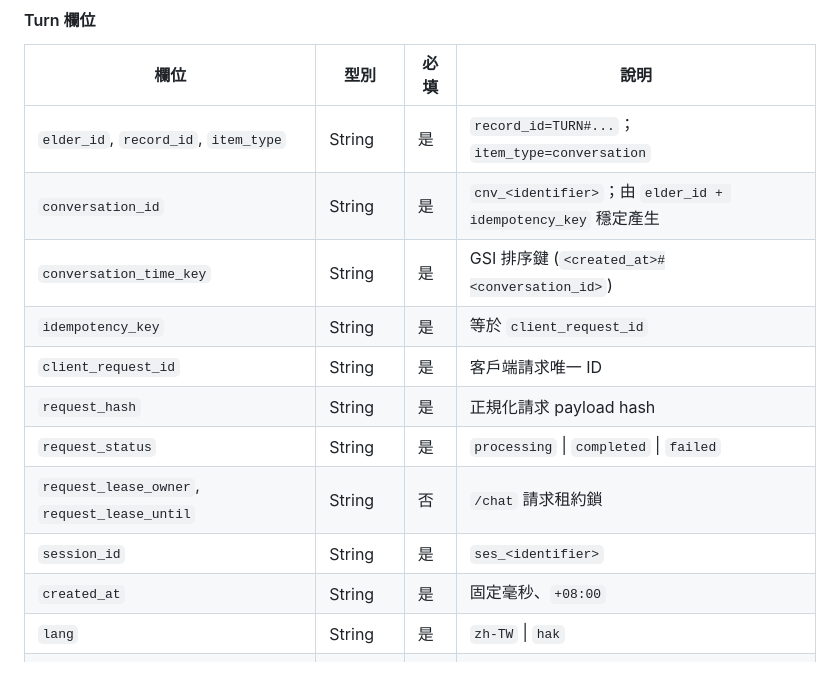
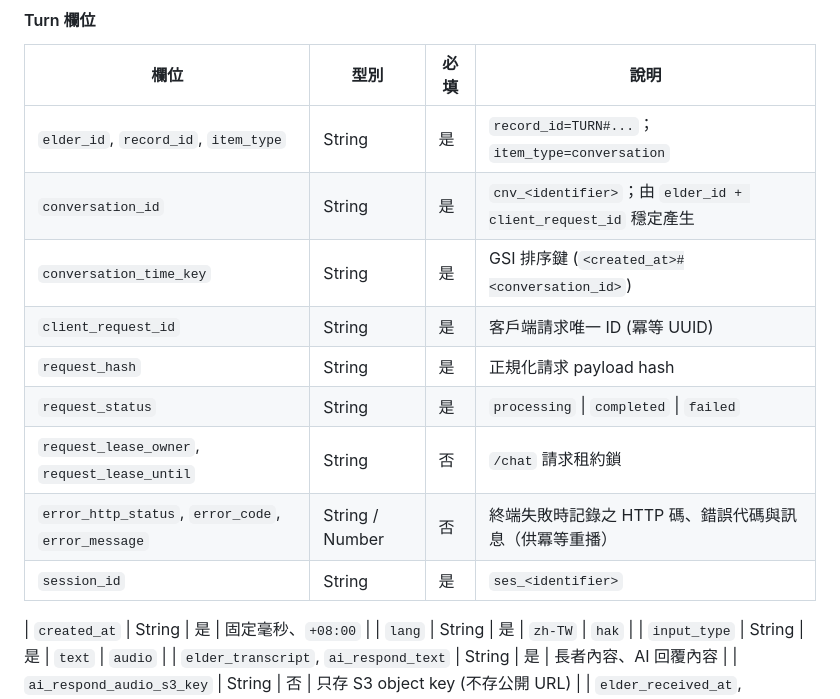
Before and after one commit to 45678XYZ/ai-elder-care, a Markdown page: docs/framework.md, the part around the change. GitHub-like rendering; blank space fills up the shorter version.

Commit message:
docs(framework): update Turn fields table to add error_* fields and unify client_request_id

```diff
--- a/docs/framework.md
+++ b/docs/framework.md
@@ -203,14 +203,15 @@ GSI 只用來找候選，不能當成 freeze、snapshot 或 ownership 判斷的
 | 欄位 | 型別 | 必填 | 說明 |
 |---|---|---|---|
 | `elder_id`, `record_id`, `item_type` | String | 是 | `record_id=TURN#...`；`item_type=conversation` |
-| `conversation_id` | String | 是 | `cnv_<identifier>`；由 `elder_id + idempotency_key` 穩定產生 |
+| `conversation_id` | String | 是 | `cnv_<identifier>`；由 `elder_id + client_request_id` 穩定產生 |
 | `conversation_time_key` | String | 是 | GSI 排序鍵 (`<created_at>#<conversation_id>`) |
-| `idempotency_key` | String | 是 | 等於 `client_request_id` |
-| `client_request_id` | String | 是 | 客戶端請求唯一 ID |
+| `client_request_id` | String | 是 | 客戶端請求唯一 ID (冪等 UUID) |
 | `request_hash` | String | 是 | 正規化請求 payload hash |
 | `request_status` | String | 是 | `processing` \| `completed` \| `failed` |
 | `request_lease_owner`, `request_lease_until` | String | 否 | `/chat` 請求租約鎖 |
+| `error_http_status`, `error_code`, `error_message` | String / Number | 否 | 終端失敗時記錄之 HTTP 碼、錯誤代碼與訊息（供冪等重播） |
 | `session_id` | String | 是 | `ses_<identifier>` |
+
 | `created_at` | String | 是 | 固定毫秒、`+08:00` |
 | `lang` | String | 是 | `zh-TW` \| `hak` |
 | `input_type` | String | 是 | `text` \| `audio` |
```
